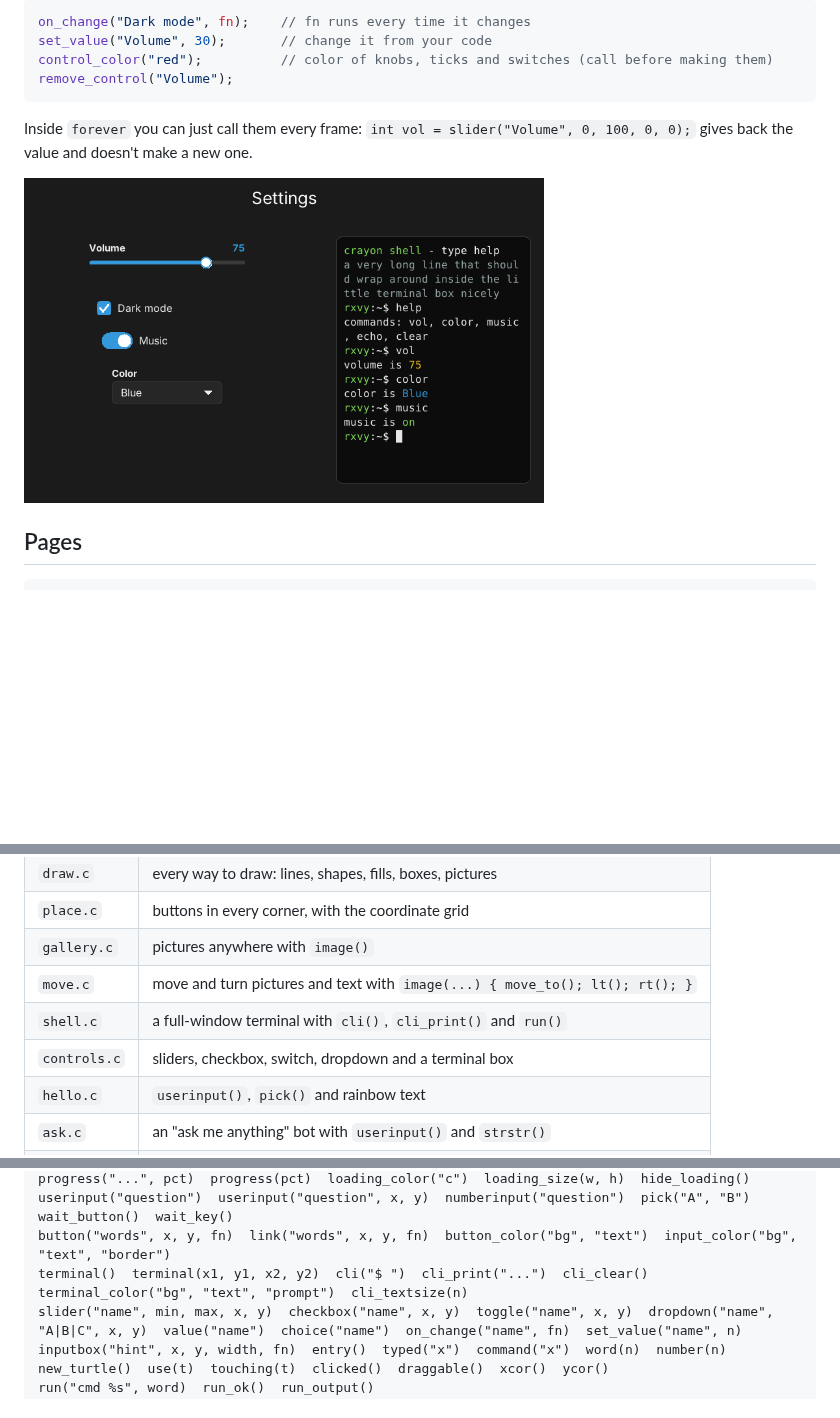
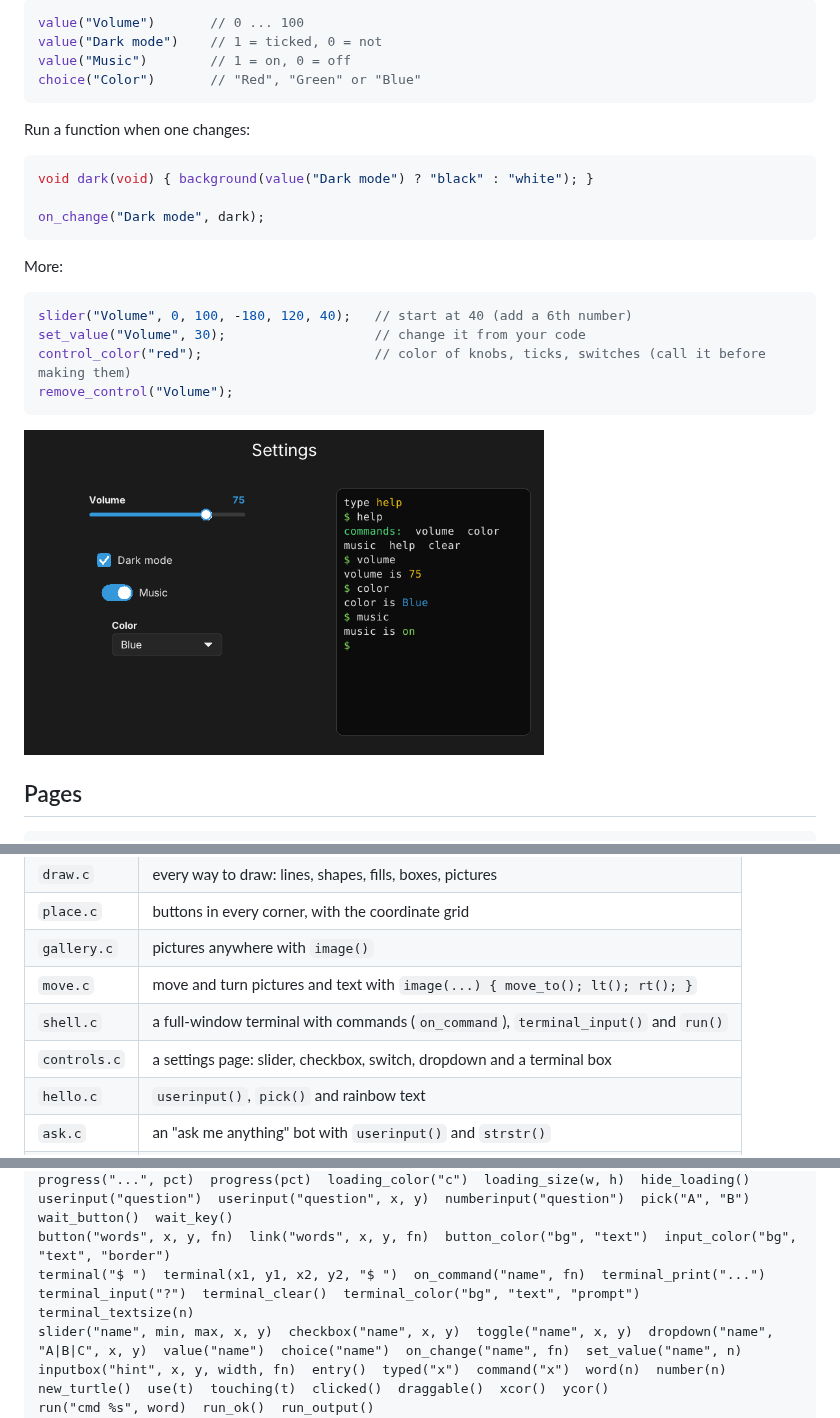
Before and after one commit to rxvy-dev/crayon, a Markdown page: README.md, 3 parts joined by grey strips. Rendered like a GitHub page; pictures changed too: screenshots/controls.png; blank space fills up the shorter version.

````diff
--- a/README.md
+++ b/README.md
@@ -578,12 +604,26 @@ button("Save", 0, -180, save);
 ```c
-on_change("Dark mode", fn);    // fn runs every time it changes
-set_value("Volume", 30);       // change it from your code
-control_color("red");          // color of knobs, ticks and switches (call before making them)
+value("Volume")       // 0 ... 100
+value("Dark mode")    // 1 = ticked, 0 = not
+value("Music")        // 1 = on, 0 = off
+choice("Color")       // "Red", "Green" or "Blue"
+```
+
+Run a function when one changes:
+
+```c
+void dark(void) { background(value("Dark mode") ? "black" : "white"); }
+
+on_change("Dark mode", dark);
+```
+
+More:
+
+```c
+slider("Volume", 0, 100, -180, 120, 40);   // start at 40 (add a 6th number)
+set_value("Volume", 30);                   // change it from your code
+control_color("red");                      // color of knobs, ticks, switches (call it before making them)
 remove_control("Volume");
 ```
-
-Inside `forever` you can just call them every frame: `int vol = slider("Volume", 0, 100, 0, 0);`
-gives back the value and doesn't make a new one.
 
 <img src="screenshots/controls.png" width="520">
 
@@ -793,8 +833,8 @@ void home(void) {
 | `place.c` | buttons in every corner, with the coordinate grid |
 | `gallery.c` | pictures anywhere with `image()` |
 | `move.c` | move and turn pictures and text with `image(...) { move_to(); lt(); rt(); }` |
-| `shell.c` | a full-window terminal with `cli()`, `cli_print()` and `run()` |
-| `controls.c` | sliders, checkbox, switch, dropdown and a terminal box |
+| `shell.c` | a full-window terminal with commands (`on_command`), `terminal_input()` and `run()` |
+| `controls.c` | a settings page: slider, checkbox, switch, dropdown and a terminal box |
 | `hello.c` | `userinput()`, `pick()` and rainbow text |
 | `ask.c` | an "ask me anything" bot with `userinput()` and `strstr()` |
 | `commands.c` | type words, new things appear |
@@ -857,7 +897,7 @@ text("...", x, y)  text_center("...", x, y)  textsize(n)  bold(1)  say("...")
 loading("...", sec)  loading("...", sec, x, y)  start_loading("...", sec)  loading_done()  progress("...", pct)  progress(pct)  loading_color("c")  loading_size(w, h)  hide_loading()
 userinput("question")  userinput("question", x, y)  numberinput("question")  pick("A", "B")  wait_button()  wait_key()
 button("words", x, y, fn)  link("words", x, y, fn)  button_color("bg", "text")  input_color("bg", "text", "border")
-terminal()  terminal(x1, y1, x2, y2)  cli("$ ")  cli_print("...")  cli_clear()  terminal_color("bg", "text", "prompt")  cli_textsize(n)
+terminal("$ ")  terminal(x1, y1, x2, y2, "$ ")  on_command("name", fn)  terminal_print("...")  terminal_input("?")  terminal_clear()  terminal_color("bg", "text", "prompt")  terminal_textsize(n)
 slider("name", min, max, x, y)  checkbox("name", x, y)  toggle("name", x, y)  dropdown("name", "A|B|C", x, y)  value("name")  choice("name")  on_change("name", fn)  set_value("name", n)
 inputbox("hint", x, y, width, fn)  entry()  typed("x")  command("x")  word(n)  number(n)
 new_turtle()  use(t)  touching(t)  clicked()  draggable()  xcor()  ycor()
````
Also changed, not shown: other parts of README.md (+53 -27 lines), screenshots/terminal.png, 3 other files.
